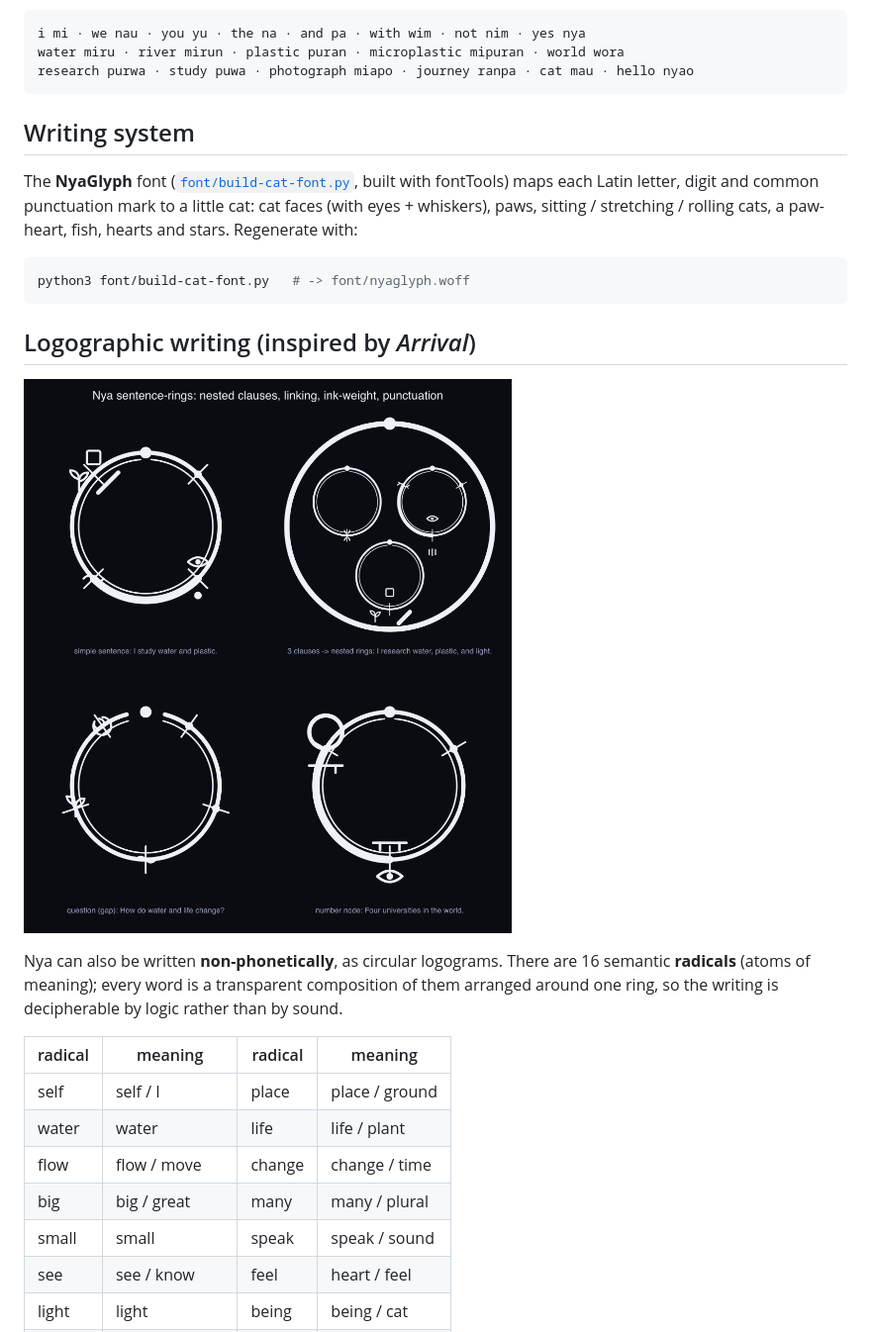
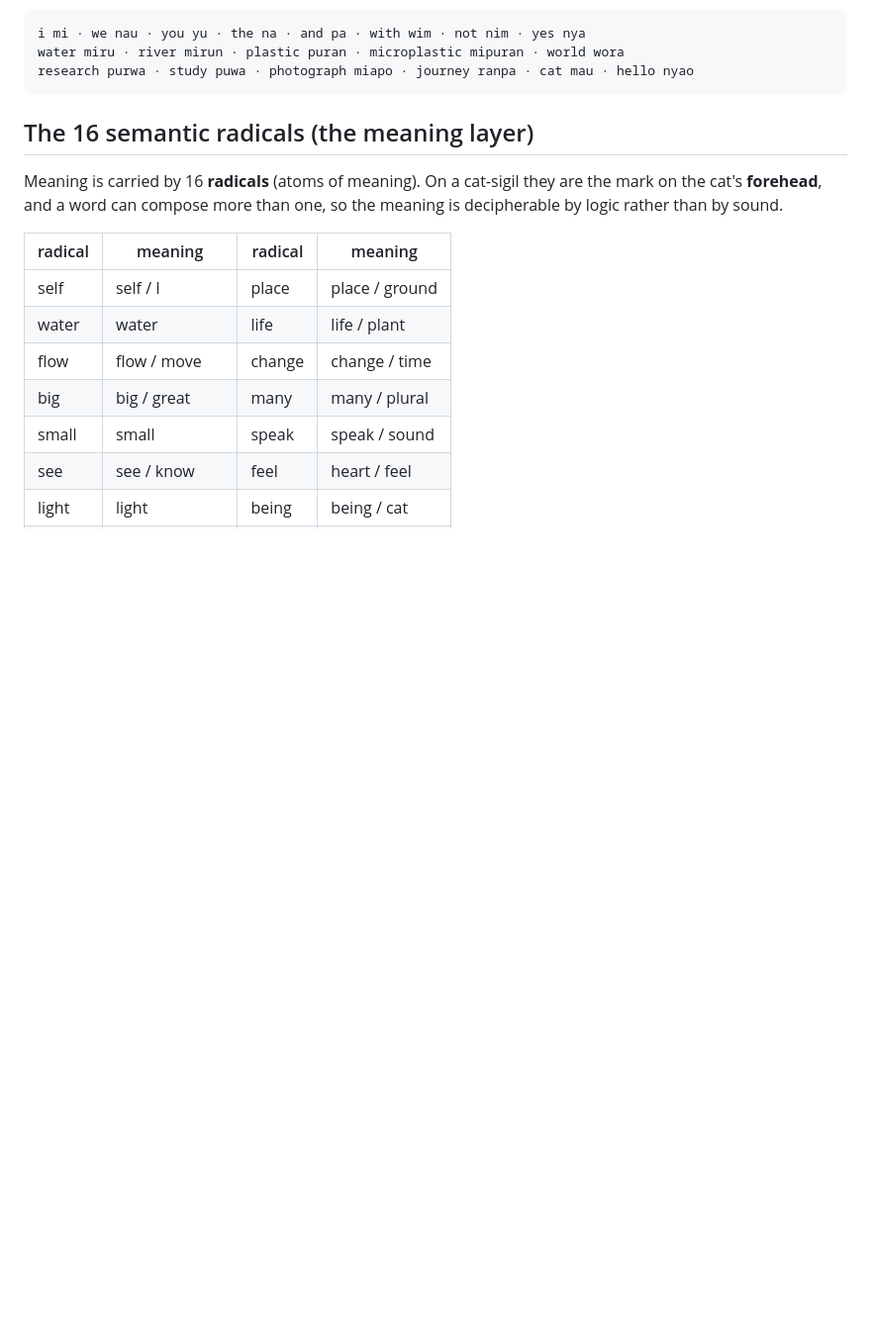
Before and after one commit to syydaniel/nyalang, a Markdown page: README.md, the part around one of its changes. Shown at 99% size. Rendered like a GitHub page; pictures changed too: demo/preview-rings.png (deleted); blank space fills up the shorter version.

````diff
--- a/README.md
+++ b/README.md
@@ -60,25 +60,11 @@ water miru · river mirun · plastic puran · microplastic mipuran · world wora
 research purwa · study puwa · photograph miapo · journey ranpa · cat mau · hello nyao
 ```
 
-## Writing system
+## The 16 semantic radicals (the meaning layer)
 
-The **NyaGlyph** font ([`font/build-cat-font.py`](font/build-cat-font.py),
-built with fontTools) maps each Latin letter, digit and common punctuation mark
-to a little cat: cat faces (with eyes + whiskers), paws, sitting / stretching /
-rolling cats, a paw-heart, fish, hearts and stars. Regenerate with:
-
-```bash
-python3 font/build-cat-font.py   # -> font/nyaglyph.woff
-```
-
-## Logographic writing (inspired by *Arrival*)
-
-![Nya sentence-rings: nested clauses, linking strokes, ink-weight](demo/preview-rings.png)
-
-Nya can also be written **non-phonetically**, as circular logograms. There are
-16 semantic **radicals** (atoms of meaning); every word is a transparent
-composition of them arranged around one ring, so the writing is decipherable by
-logic rather than by sound.
+Meaning is carried by 16 **radicals** (atoms of meaning). On a cat-sigil they are
+the mark on the cat's **forehead**, and a word can compose more than one, so the
+meaning is decipherable by logic rather than by sound.
 
 | radical | meaning | radical | meaning |
 | --- | --- | --- | --- |
````
Also changed, not shown: other parts of README.md (+24 -23 lines), demo/preview-sentence.png (deleted), demo/preview-sigils.png, 1 other file.
